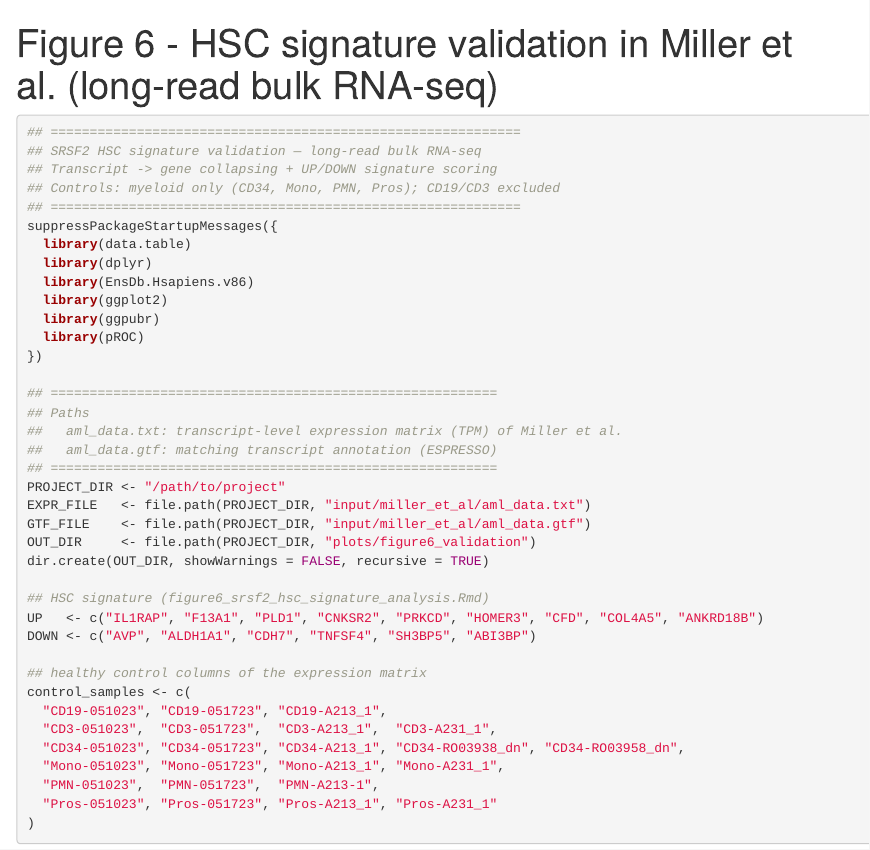
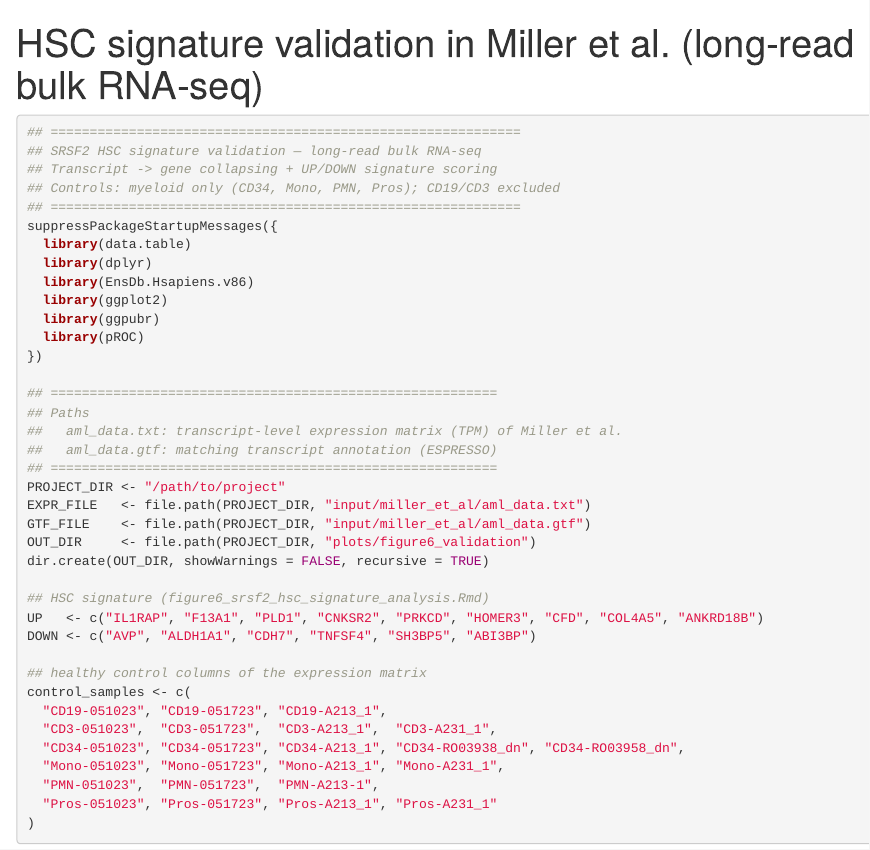
Before and after one commit to Angelos-Gk/SRSF2_mut_AML_analysis, an R Markdown document (analysis/srsf2_mut_aml_signature_validation_miller.Rmd): the page in a window 1100 px wide, from its top. Rendered offline with R 4.5, knitr and Pandoc, with nearby package versions; some code elsewhere in the file could not run offline.

Commit message:
Update and rename figure6_signature_validation_miller.Rmd to srsf2_mut_aml_signature_validation_miller.Rmd

```diff
--- a/analysis/figure6_signature_validation_miller.Rmd
+++ b/analysis/srsf2_mut_aml_signature_validation_miller.Rmd
@@ -1,5 +1,5 @@
 ---
-title: "Figure 6 - HSC signature validation in Miller et al. (long-read bulk RNA-seq)"
+title: "HSC signature validation in Miller et al. (long-read bulk RNA-seq)"
 output: html_document
 ---
 
```
